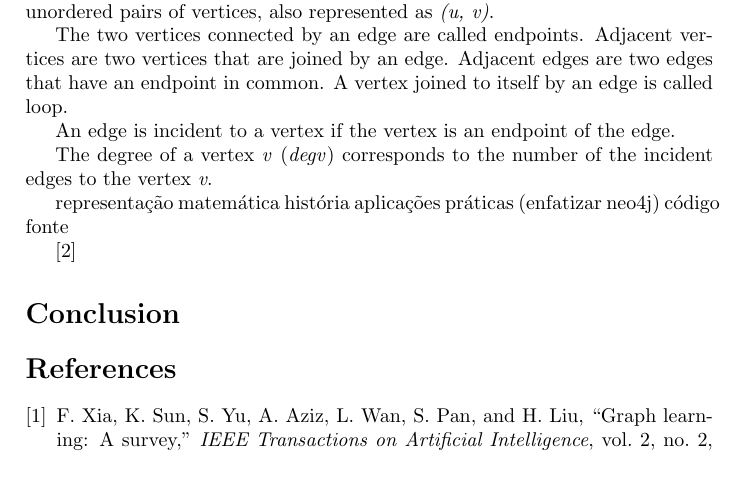
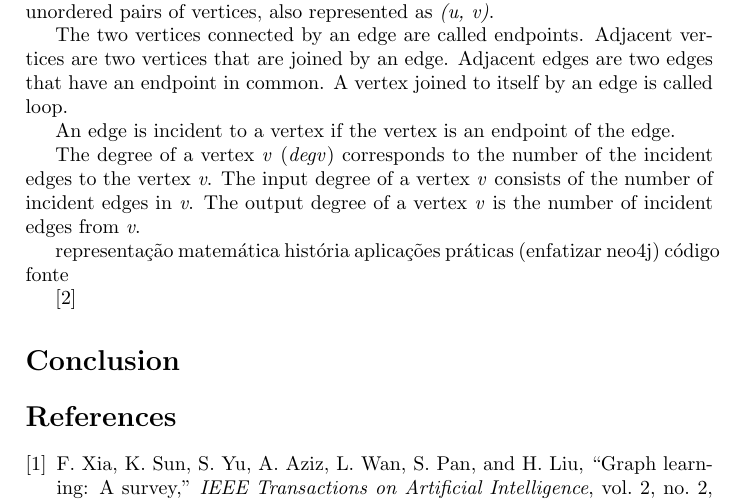
Before and after one commit to francisco-ricardo/ntm_post, a LaTeX document (ds_graphs/graphs.tex): part of the page, cut so that both start at the same text, the shorter picture padded with empty space. Compiled offline with pdfLaTeX.

Commit message:
Keep working on graphs
 Changes to be committed:
	modified:   ds_graphs/graphs.tex

```diff
--- a/ds_graphs/graphs.tex
+++ b/ds_graphs/graphs.tex
@@ -55,6 +55,10 @@
 
     The degree of a vertex \emph{v} (\emph{deg{v}}) corresponds to
     the number of the incident edges to the vertex \emph{v}.
+    The input degree of a vertex \emph{v} consists of the number of
+    incident edges in \emph{v}.
+    The output degree of a vertex \emph{v} is the number of
+    incident edges from \emph{v}.
 
 
 
```
